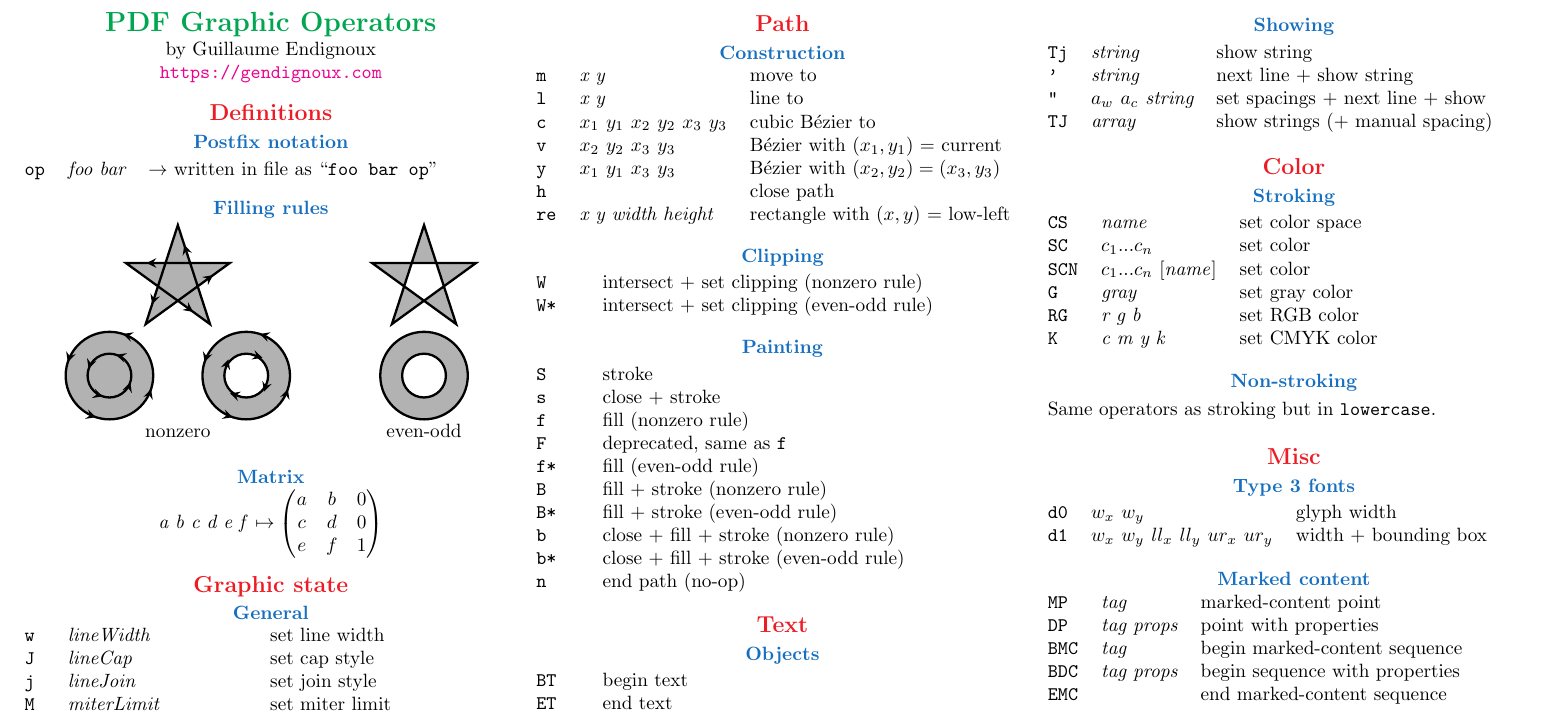
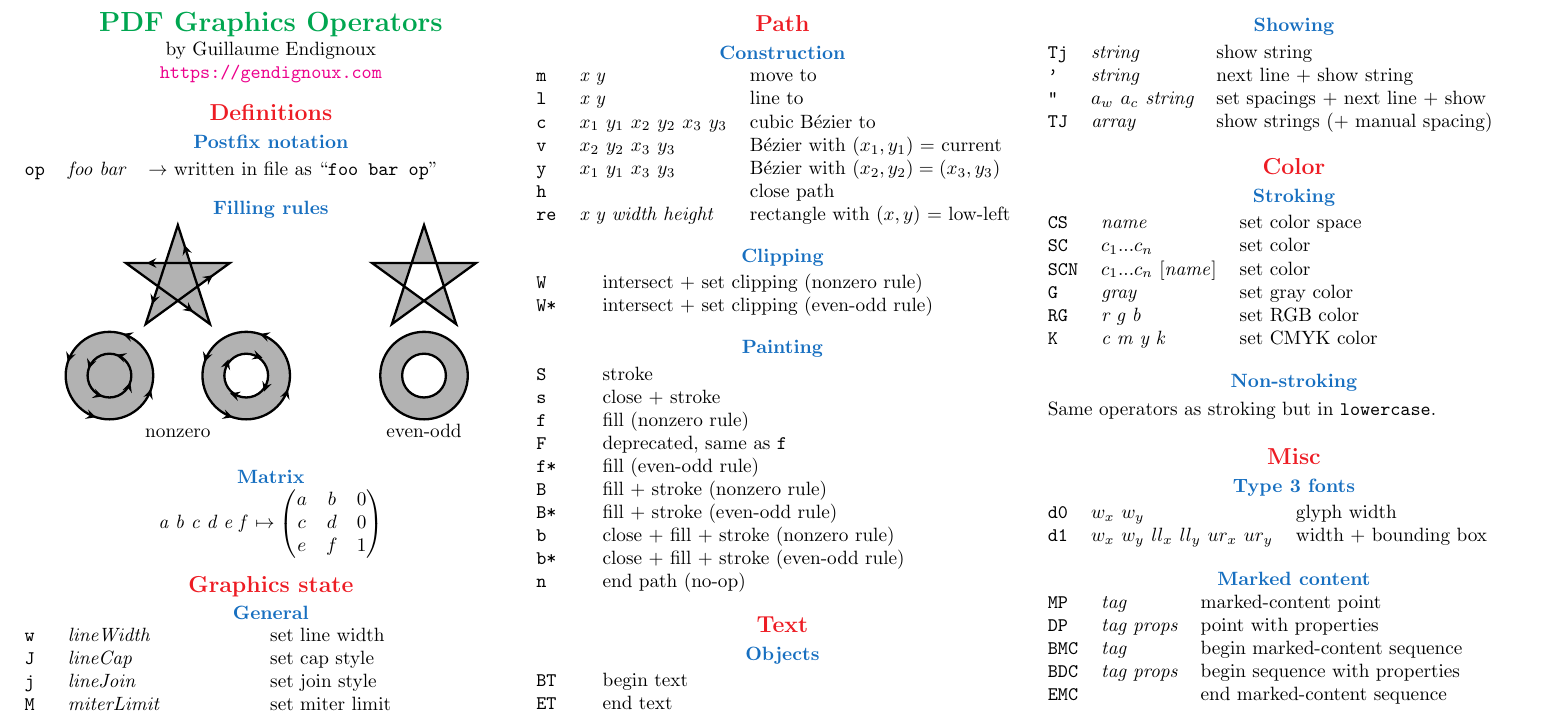
Before and after one commit to gendx/pdf-cheat-sheets, a LaTeX document (pdf-graphics.tex): part of the page, cut so that both start at the same text. Compiled offline with pdfLaTeX.

Commit message:
Fix typo.

```diff
--- a/pdf-graphics.tex
+++ b/pdf-graphics.tex
@@ -98,7 +98,7 @@
 \setlength{\columnsep}{2pt}
 
 \begin{center}
-\Large \textbf{\color{Green}{PDF Graphic Operators}} \\
+\Large \textbf{\color{Green}{PDF Graphics Operators}} \\
 \normalsize by Guillaume Endignoux \\
 \url{https://gendignoux.com}
 \end{center}
@@ -127,7 +127,7 @@ e & f & 1
 \end{center}
 
 
-\section{Graphic state}
+\section{Graphics state}
 
 \subsection{General}
 \begin{tabular}{@{}lll@{} }
```
Also changed, not shown: pdf-graphics.clean.pdf, pdf-graphics.png, pdf-graphics.tex (2 more changed lines).
